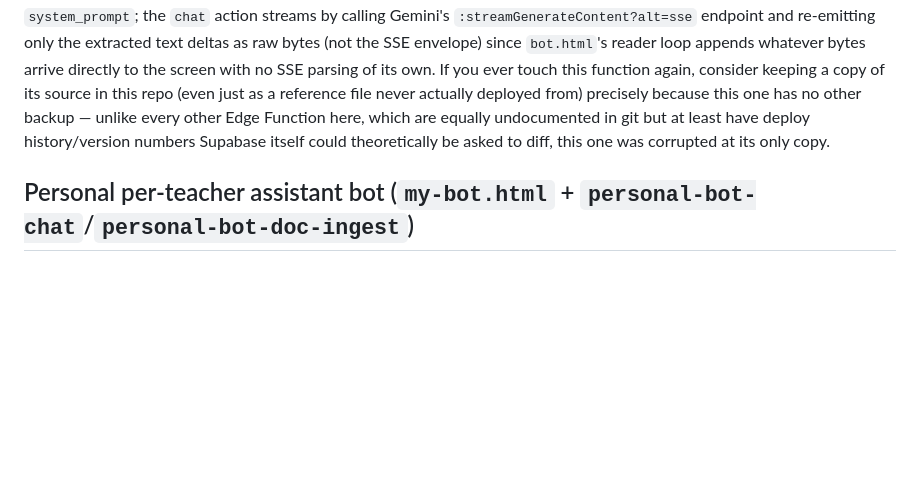
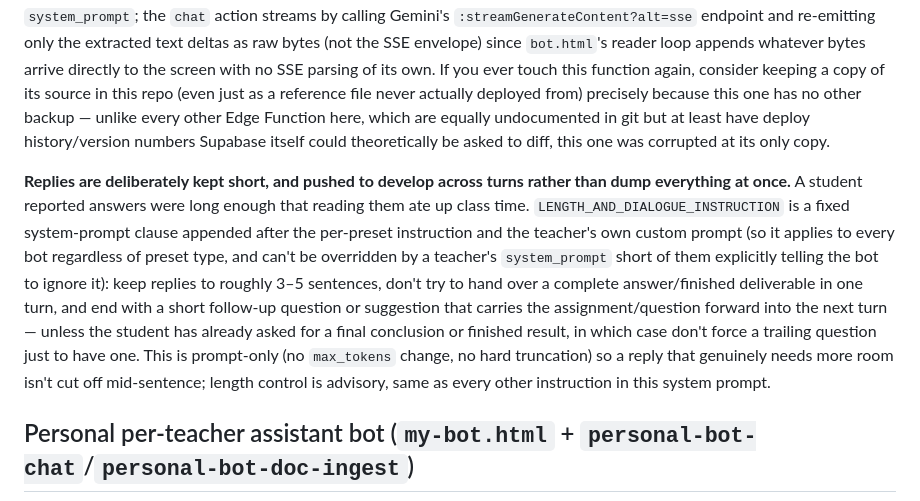
Before and after one commit to khs3945-dot/gshs, a Markdown page: CLAUDE.md, the part around the change. GitHub-like rendering; blank space fills up the shorter version.

Commit message:
Shorten student chatbot replies and push toward turn-by-turn dialogue
student-bot-chat's system prompt now caps replies to ~3-5 sentences and
asks the model to develop an assignment/question over several turns
(ending with a short follow-up) instead of dumping a full answer at
once, since long replies were eating into class reading time. Applies
across all preset types (guide/inquiry/summary); prompt-only, no
max_tokens change so a reply isn't hard-truncated mid-sentence.

Co-Authored-By: Claude Sonnet 5 <noreply@anthropic.com>
Claude-Session: https://claude.ai/code/session_01FYSEJYXEEq1ewRkyi8SHPJ

```diff
--- a/CLAUDE.md
+++ b/CLAUDE.md
@@ -1182,6 +1182,23 @@ backup — unlike every other Edge Function here, which are equally undocumented
 in git but at least have deploy history/version numbers Supabase itself could
 theoretically be asked to diff, this one was corrupted at its only copy.
 
+**Replies are deliberately kept short, and pushed to develop across turns
+rather than dump everything at once.** A student reported answers were long
+enough that reading them ate up class time. `LENGTH_AND_DIALOGUE_INSTRUCTION`
+is a fixed system-prompt clause appended after the per-preset instruction and
+the teacher's own custom prompt (so it applies to every bot regardless of
+preset type, and can't be overridden by a teacher's `system_prompt` short of
+them explicitly telling the bot to ignore it): keep replies to roughly 3–5
+sentences, don't try to hand over a complete answer/finished deliverable in
+one turn, and
+end with a short follow-up question or suggestion that carries the
+assignment/question forward into the next turn — unless the student has
+already asked for a final conclusion or finished result, in which case don't
+force a trailing question just to have one. This is prompt-only (no
+`max_tokens` change, no hard truncation) so a reply that genuinely needs more
+room isn't cut off mid-sentence; length control is advisory, same as every
+other instruction in this system prompt.
+
 ## Personal per-teacher assistant bot (`my-bot.html` + `personal-bot-chat`/`personal-bot-doc-ingest`)
 
 This is a genuinely separate subsystem from both the shared teacher chatbot
```
